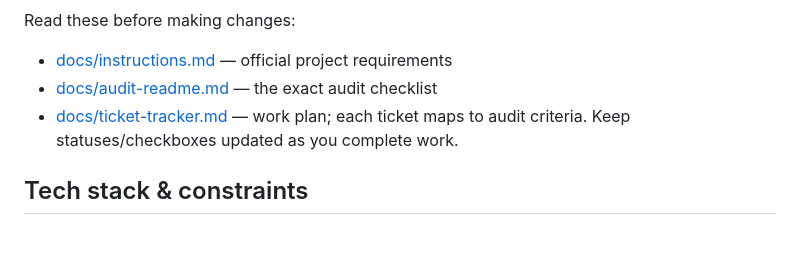
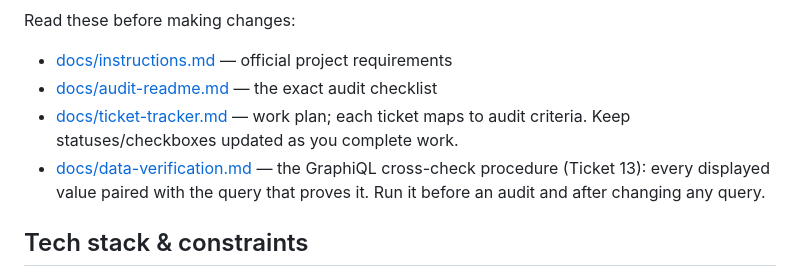
Before and after one commit to chrisbaikas/graphql-profile, a Markdown page: AGENTS.md, the part around the change. GitHub-like rendering; blank space fills up the shorter version.

```diff
--- a/AGENTS.md
+++ b/AGENTS.md
@@ -15,6 +15,9 @@ Read these before making changes:
 - [docs/audit-readme.md](docs/audit-readme.md) — the exact audit checklist
 - [docs/ticket-tracker.md](docs/ticket-tracker.md) — work plan; each ticket maps
   to audit criteria. Keep statuses/checkboxes updated as you complete work.
+- [docs/data-verification.md](docs/data-verification.md) — the GraphiQL
+  cross-check procedure (Ticket 13): every displayed value paired with the query
+  that proves it. Run it before an audit and after changing any query.
 
 ## Tech stack & constraints
 
```
Also changed, not shown: docs/data-verification.md (added, +167 -0 lines), docs/ticket-tracker.md (+19 -2 lines).
